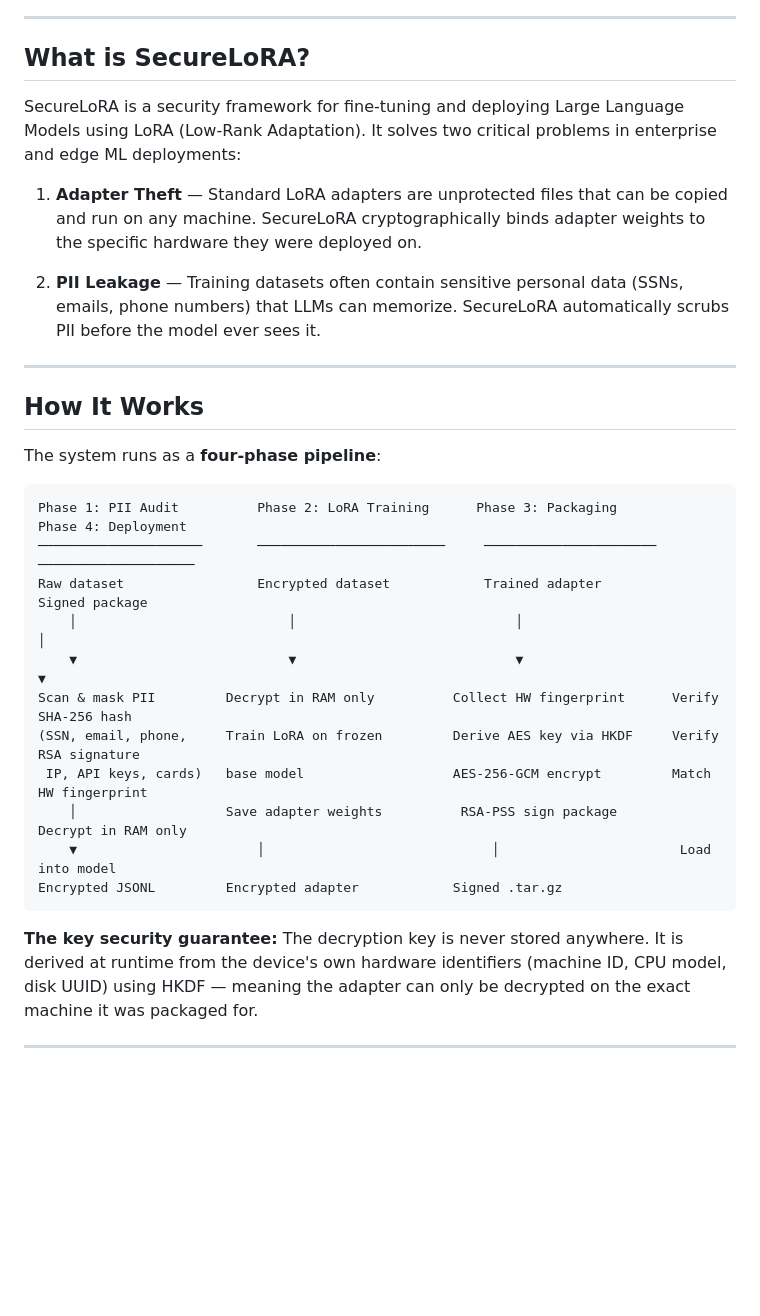
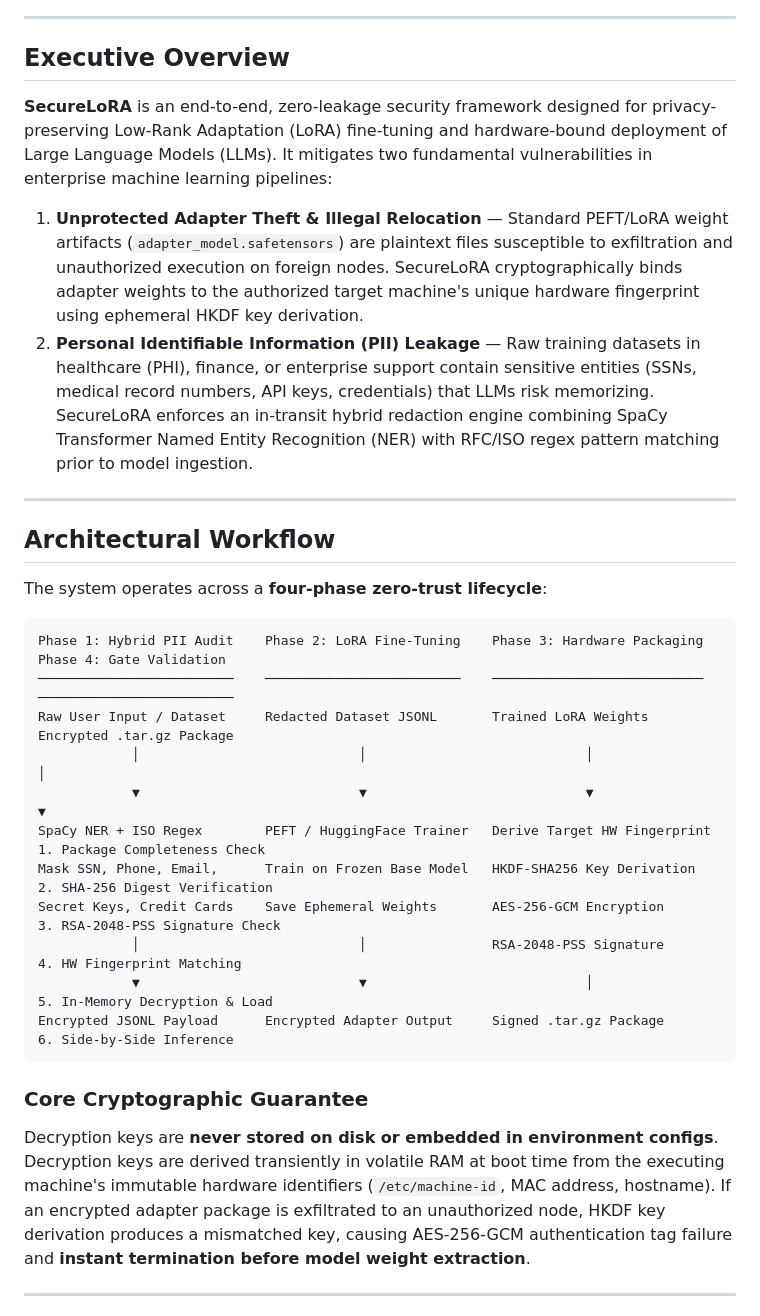
Before and after one commit to abhishekkp00/Major-Project, a Markdown page: README.md, the part around one of its changes. Drawn GitHub-style; blank space fills up the shorter version.

````diff
--- a/README.md
+++ b/README.md
@@ -13,35 +14,35 @@
 
 ---
 
-## What is SecureLoRA?
+## Executive Overview
 
-SecureLoRA is a security framework for fine-tuning and deploying Large Language Models using LoRA (Low-Rank Adaptation). It solves two critical problems in enterprise and edge ML deployments:
+**SecureLoRA** is an end-to-end, zero-leakage security framework designed for privacy-preserving Low-Rank Adaptation (LoRA) fine-tuning and hardware-bound deployment of Large Language Models (LLMs). It mitigates two fundamental vulnerabilities in enterprise machine learning pipelines:
 
-1. **Adapter Theft** — Standard LoRA adapters are unprotected files that can be copied and run on any machine. SecureLoRA cryptographically binds adapter weights to the specific hardware they were deployed on.
-
-2. **PII Leakage** — Training datasets often contain sensitive personal data (SSNs, emails, phone numbers) that LLMs can memorize. SecureLoRA automatically scrubs PII before the model ever sees it.
+1. **Unprotected Adapter Theft & Illegal Relocation** — Standard PEFT/LoRA weight artifacts (`adapter_model.safetensors`) are plaintext files susceptible to exfiltration and unauthorized execution on foreign nodes. SecureLoRA cryptographically binds adapter weights to the authorized target machine's unique hardware fingerprint using ephemeral HKDF key derivation.
+2. **Personal Identifiable Information (PII) Leakage** — Raw training datasets in healthcare (PHI), finance, or enterprise support contain sensitive entities (SSNs, medical record numbers, API keys, credentials) that LLMs risk memorizing. SecureLoRA enforces an in-transit hybrid redaction engine combining SpaCy Transformer Named Entity Recognition (NER) with RFC/ISO regex pattern matching prior to model ingestion.
 
 ---
 
-## How It Works
+## Architectural Workflow
 
-The system runs as a **four-phase pipeline**:
+The system operates across a **four-phase zero-trust lifecycle**:
 
 ```
-Phase 1: PII Audit          Phase 2: LoRA Training      Phase 3: Packaging          Phase 4: Deployment
-─────────────────────       ────────────────────────     ──────────────────────      ────────────────────
-Raw dataset                 Encrypted dataset            Trained adapter             Signed package
-    │                           │                            │                           │
-    ▼                           ▼                            ▼                           ▼
-Scan & mask PII         Decrypt in RAM only          Collect HW fingerprint      Verify SHA-256 hash
-(SSN, email, phone,     Train LoRA on frozen         Derive AES key via HKDF     Verify RSA signature
- IP, API keys, cards)   base model                   AES-256-GCM encrypt         Match HW fingerprint
-    │                   Save adapter weights          RSA-PSS sign package        Decrypt in RAM only
-    ▼                       │                             │                       Load into model
-Encrypted JSONL         Encrypted adapter            Signed .tar.gz
+Phase 1: Hybrid PII Audit    Phase 2: LoRA Fine-Tuning    Phase 3: Hardware Packaging   Phase 4: Gate Validation
+─────────────────────────    ─────────────────────────    ───────────────────────────   ─────────────────────────
+Raw User Input / Dataset     Redacted Dataset JSONL       Trained LoRA Weights          Encrypted .tar.gz Package
+            │                            │                            │                             │
+            ▼                            ▼                            ▼                             ▼
+SpaCy NER + ISO Regex        PEFT / HuggingFace Trainer   Derive Target HW Fingerprint  1. Package Completeness Check
+Mask SSN, Phone, Email,      Train on Frozen Base Model   HKDF-SHA256 Key Derivation    2. SHA-256 Digest Verification
+Secret Keys, Credit Cards    Save Ephemeral Weights       AES-256-GCM Encryption        3. RSA-2048-PSS Signature Check
+            │                            │                RSA-2048-PSS Signature        4. HW Fingerprint Matching
+            ▼                            ▼                            │                 5. In-Memory Decryption & Load
+Encrypted JSONL Payload      Encrypted Adapter Output     Signed .tar.gz Package        6. Side-by-Side Inference
 ```
 
-**The key security guarantee:** The decryption key is never stored anywhere. It is derived at runtime from the device's own hardware identifiers (machine ID, CPU model, disk UUID) using HKDF — meaning the adapter can only be decrypted on the exact machine it was packaged for.
+### Core Cryptographic Guarantee
+Decryption keys are **never stored on disk or embedded in environment configs**. Decryption keys are derived transiently in volatile RAM at boot time from the executing machine's immutable hardware identifiers (`/etc/machine-id`, MAC address, hostname). If an encrypted adapter package is exfiltrated to an unauthorized node, HKDF key derivation produces a mismatched key, causing AES-256-GCM authentication tag failure and **instant termination before model weight extraction**.
 
 ---
 
````
Also changed, not shown: other parts of README.md (+132 -121 lines).
